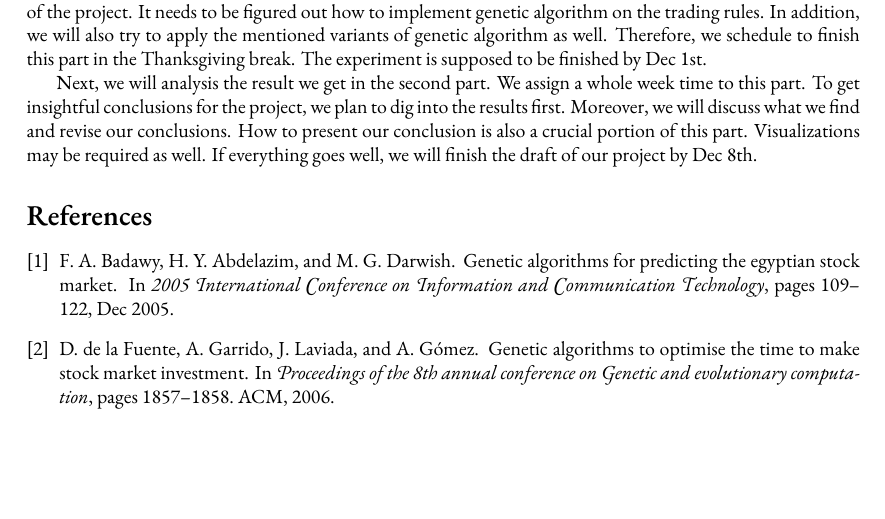
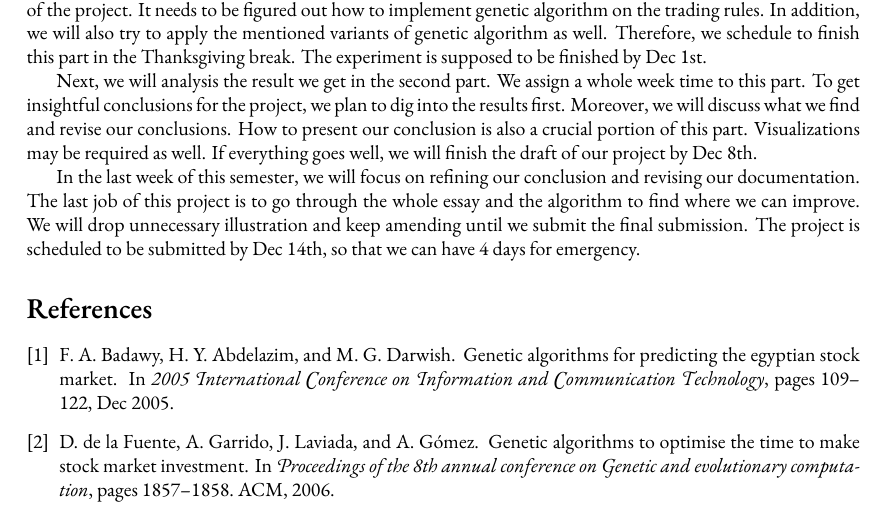
Before and after one commit to Vopaaz/Genetic-Algorithm-Stock-Market, a LaTeX document (write-ups/proposal/proposal.tex): part of page 3 of 3, cut so that both start at the same text, the shorter picture padded with empty space. Compiled offline with XeLaTeX.

Commit message:
Update proposal.tex

```diff
--- a/write-ups/proposal/proposal.tex
+++ b/write-ups/proposal/proposal.tex
@@ -209,6 +209,11 @@ How to present our conclusion is also a crucial portion of this part.
 Visualizations may be required as well.
 If everything goes well, we will finish the draft of our project by Dec 8th.
 
+In the last week of this semester, we will focus on refining our conclusion and revising our documentation.
+The last job of this project is to go through the whole essay and the algorithm to find where we can improve.
+We will drop unnecessary illustration and keep amending until we submit the final submission.
+The project is scheduled to be submitted by Dec 14th, so that we can have 4 days for emergency.
+
 
 %-------%
 
```
